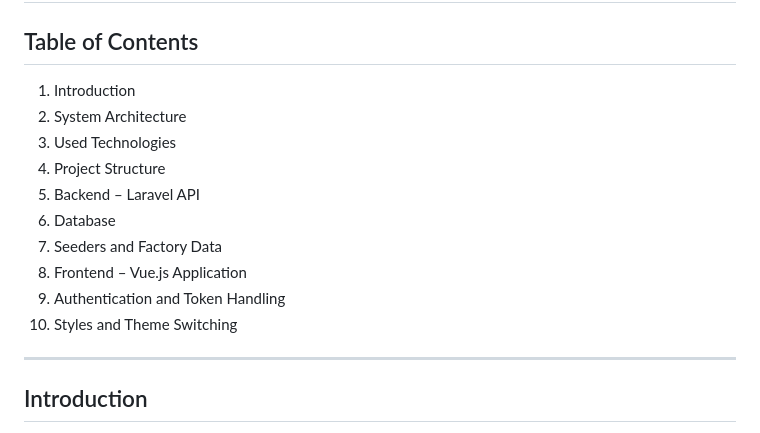
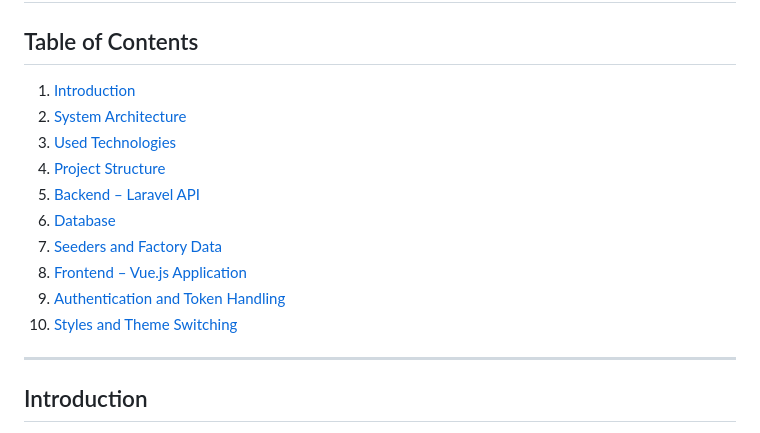
Before and after one commit to adamjanos06/LifeAchievements, a Markdown page: docs/content/DevDocEN.md, the part around the change. Drawn GitHub-style.

Commit message:
DevDocEN fixed

```diff
--- a/docs/content/DevDocEN.md
+++ b/docs/content/DevDocEN.md
@@ -1,16 +1,16 @@
 # LifeAchievements™ – Developer Documentation
 
 ## Table of Contents
-1. Introduction
-2. System Architecture
-3. Used Technologies
-4. Project Structure
-5. Backend – Laravel API
-6. Database
-7. Seeders and Factory Data
-8. Frontend – Vue.js Application
-9. Authentication and Token Handling
-10. Styles and Theme Switching
+1. [Introduction](#introduction)
+2. [System Architecture](#system-architecture)
+3. [Used Technologies](#used-technologies)
+4. [Project Structure](#project-structure)
+5. [Backend – Laravel API](#backend--laravel-api)
+6. [Database](#database)
+7. [Seeders and Factory Data](#seeders-and-factory-data)
+8. [Frontend – Vue.js Application](#frontend--vuejs-application)
+9. [Authentication and Token Handling](#authentication-and-token-handling)
+10. [Styles and Theme Switching](#styles-and-theme-switching)
 
 ---
 
```
